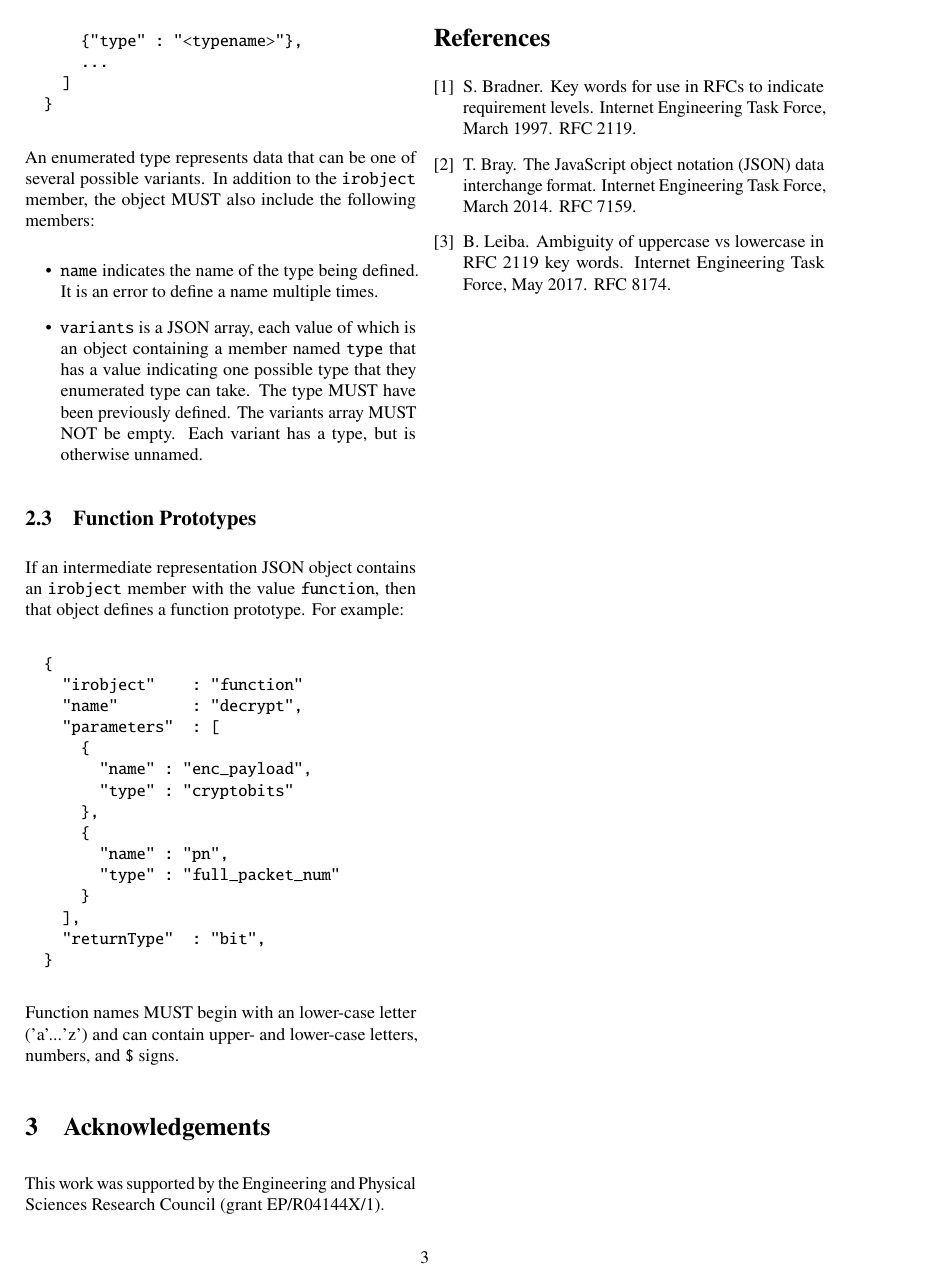
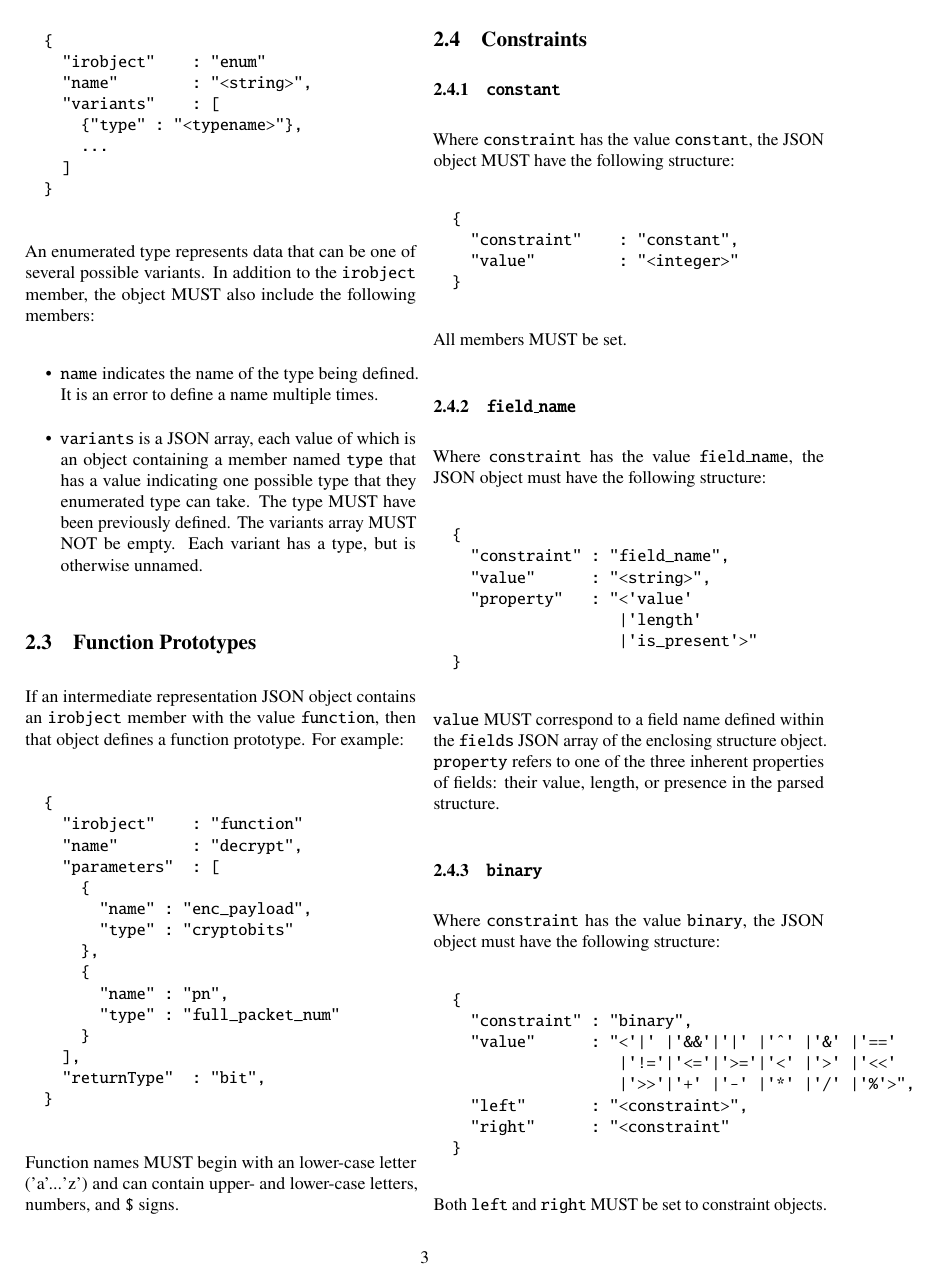
Before and after one commit to DavidSouthgate/improving-protocol-standards, a LaTeX paper (notes/ir.tex): page 3 of 3 before the commit and page 3 of 4 after it. Compiled offline with pdfLaTeX.

Commit message:
Add constraints structure

```diff
--- a/notes/ir.tex
+++ b/notes/ir.tex
@@ -320,3 +324,67 @@ prototype. For example:
 Function names MUST begin with an lower-case letter ('a'...'z') and can contain
 upper- and lower-case letters, numbers, and \verb|$| signs.
 
+%--------------------------------------------------------------------------------------------------
+\subsection{Constraints}
+\label{sec:constraints}
+
+% - - - - - - - - - - - - - - - - - - - - - - - - - - - - - - - - - - - - - - - - - - - - - - - - -
+\subsubsection{\texttt{constant}}
+
+Where \texttt{constraint} has the value \texttt{constant}, the JSON object MUST have the
+following structure:
+
+\begin{verbatim}
+  {
+    "constraint"    : "constant",
+    "value"         : "<integer>"
+  }
+\end{verbatim}
+
+All members MUST be set.
+
+% - - - - - - - - - - - - - - - - - - - - - - - - - - - - - - - - - - - - - - - - - - - - - - - - -
+\subsubsection{\texttt{field\_name}}
+
+Where \texttt{constraint} has the value \texttt{field\_name}, the JSON object must have
+the following structure:
+
+\begin{verbatim}
+  {
+    "constraint" : "field_name",
+    "value"      : "<string>",
+    "property"   : "<'value'
+                    |'length'
+                    |'is_present'>"
+  }
+\end{verbatim}
+
+\texttt{value} MUST correspond to a field name defined within the \texttt{fields} JSON
+array of the enclosing structure object. \texttt{property} refers to one of the three
+inherent properties of fields: their value, length, or presence in the parsed structure.
+
+% - - - - - - - - - - - - - - - - - - - - - - - - - - - - - - - - - - - - - - - - - - - - - - - - -
+\subsubsection{\texttt{binary}}
+
+Where \texttt{constraint} has the value \texttt{binary}, the JSON object must have
+the following structure:
+
+\begin{verbatim}
+  {
+    "constraint" : "binary",
+    "value"      : "<'|' |'&&'|'|' |'^' |'&' |'=='
+                    |'!='|'<='|'>='|'<' |'>' |'<<'
+                    |'>>'|'+' |'-' |'*' |'/' |'%'>",
+    "left"       : "<constraint>",
+    "right"	     : "<constraint"
+  }
+\end{verbatim}
+
+Both \texttt{left} and \texttt{right} MUST be set to constraint objects.
+
+% - - - - - - - - - - - - - - - - - - - - - - - - - - - - - - - - - - - - - - - - - - - - - - - - -
+\subsubsection{\texttt{ternary}}
+
+Where \texttt{constraint} has the value \texttt{ternary}, the JSON object's structure is:
+
+\begin{verbatim}
```
Also changed, not shown: notes/ir.tex (17 more changed lines).
